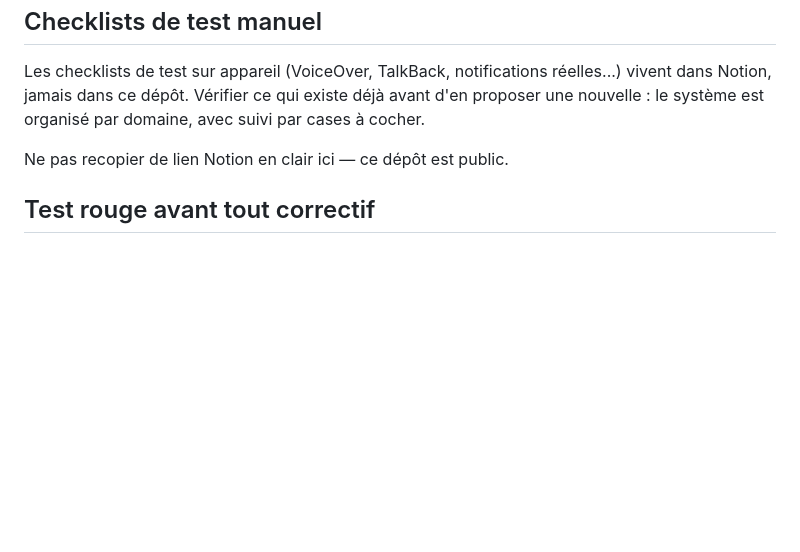
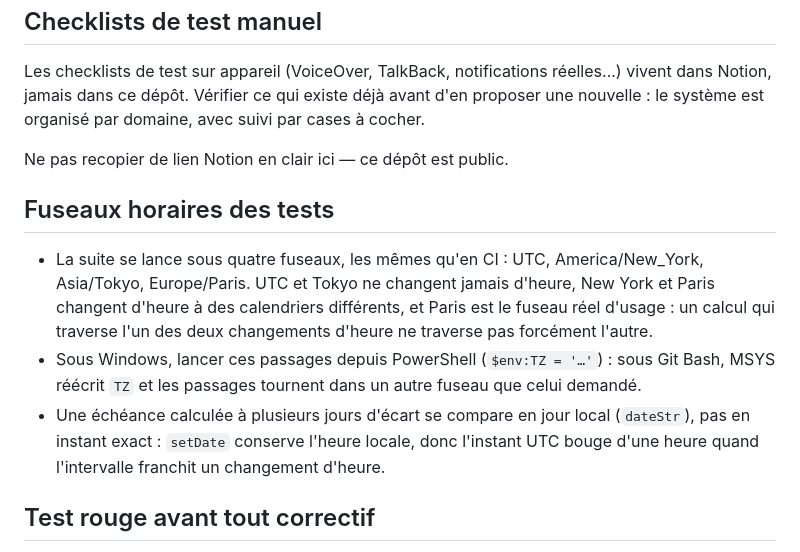
Before and after one commit to Mystery-Fourth-Party/sport-goals, a Markdown page: AGENTS.md, the part around the change. Drawn GitHub-style; blank space fills up the shorter version.

Commit message:
docs(agents): règle des quatre fuseaux de test
Co-Authored-By: Claude Sonnet 5.5 <noreply@anthropic.com>

```diff
--- a/AGENTS.md
+++ b/AGENTS.md
@@ -104,6 +104,21 @@ domaine, avec suivi par cases à cocher.
 
 Ne pas recopier de lien Notion en clair ici — ce dépôt est public.
 
+## Fuseaux horaires des tests
+
+- La suite se lance sous quatre fuseaux, les mêmes qu'en CI : UTC,
+  America/New_York, Asia/Tokyo, Europe/Paris. UTC et Tokyo ne changent jamais
+  d'heure, New York et Paris changent d'heure à des calendriers différents, et
+  Paris est le fuseau réel d'usage : un calcul qui traverse l'un des deux
+  changements d'heure ne traverse pas forcément l'autre.
+- Sous Windows, lancer ces passages depuis PowerShell (`$env:TZ = '…'`) : sous
+  Git Bash, MSYS réécrit `TZ` et les passages tournent dans un autre fuseau que
+  celui demandé.
+- Une échéance calculée à plusieurs jours d'écart se compare en jour local
+  (`dateStr`), pas en instant exact : `setDate` conserve l'heure locale, donc
+  l'instant UTC bouge d'une heure quand l'intervalle franchit un changement
+  d'heure.
+
 ## Test rouge avant tout correctif
 
 Tout correctif de bug commence par un test qui reproduit le défaut, vu
```
